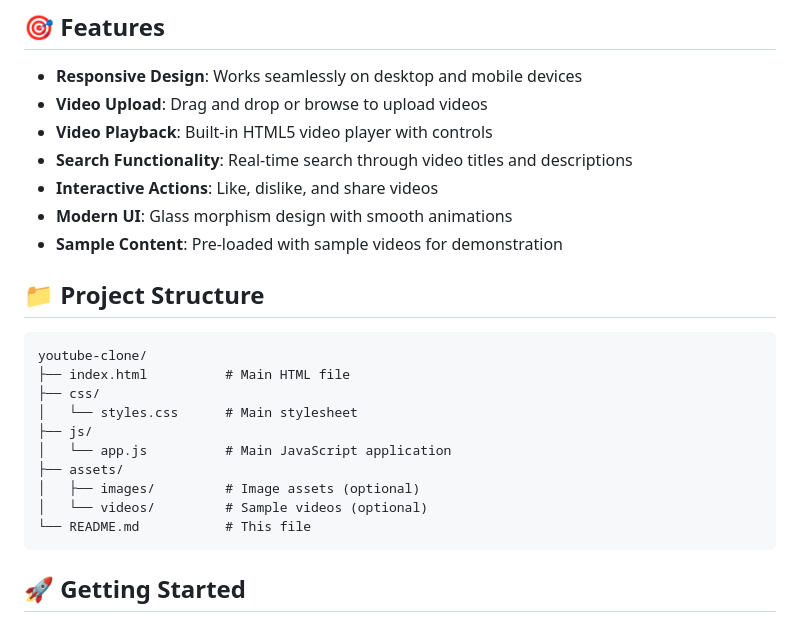
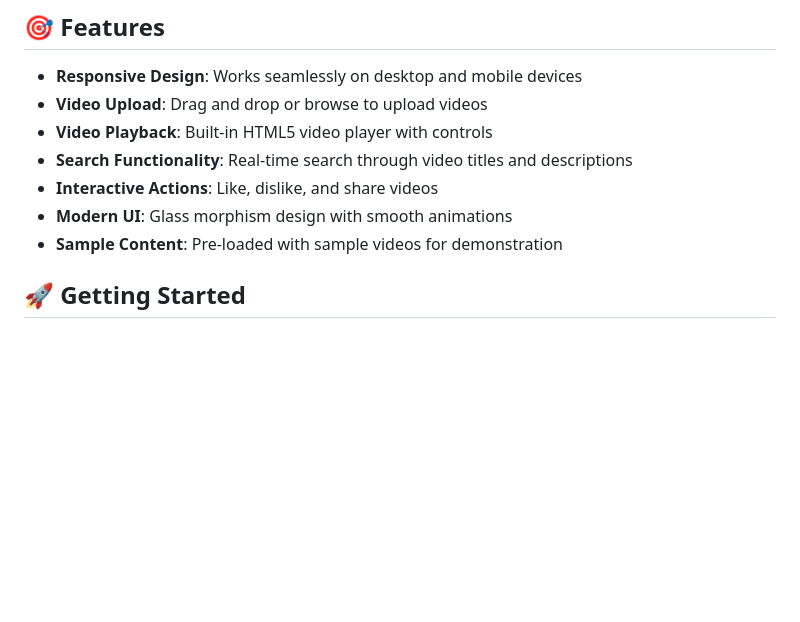
Before and after one commit to sanjeev0048/Youtube-clone, a Markdown page: README.md, the part around the change. Rendered like a GitHub page; blank space fills up the shorter version.

````diff
--- a/README.md
+++ b/README.md
@@ -12,20 +12,7 @@ A modern, responsive YouTube clone built with HTML, CSS, and JavaScript featurin
 - **Modern UI**: Glass morphism design with smooth animations
 - **Sample Content**: Pre-loaded with sample videos for demonstration
 
-## 📁 Project Structure
 
-```
-youtube-clone/
-├── index.html          # Main HTML file
-├── css/
-│   └── styles.css      # Main stylesheet
-├── js/
-│   └── app.js          # Main JavaScript application
-├── assets/
-│   ├── images/         # Image assets (optional)
-│   └── videos/         # Sample videos (optional)
-└── README.md           # This file
-```
 
 ## 🚀 Getting Started
 
````
